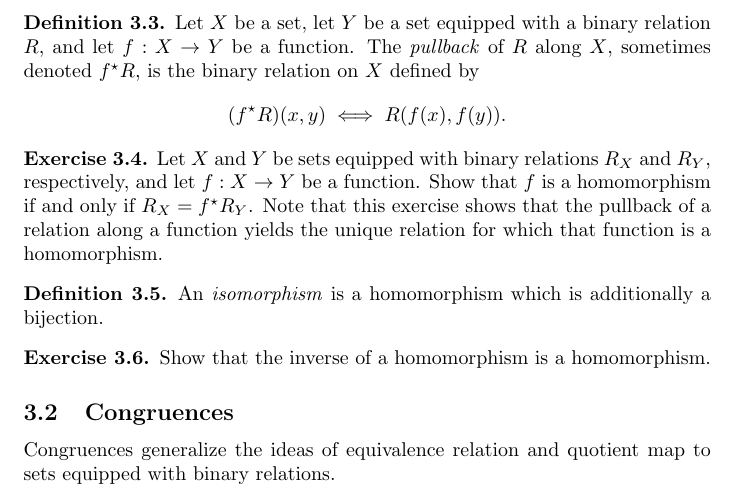
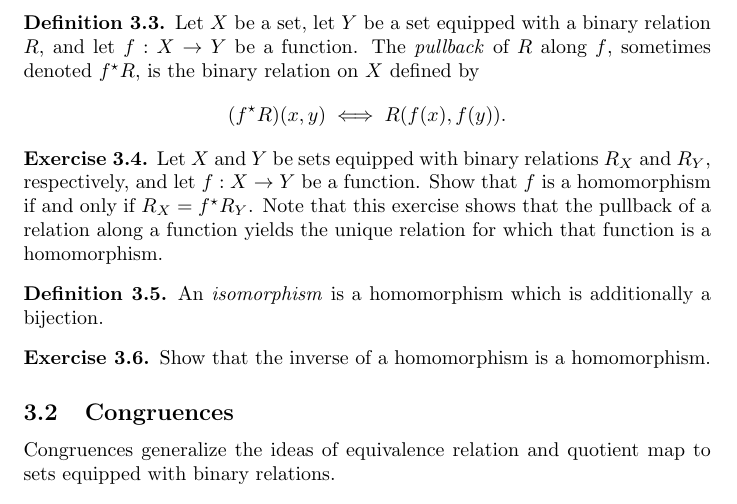
Before and after one commit to MikeHaskel/order-and-cardinality-notes, a LaTeX document (notes.tex): part of page 5 of 7, cut so that both start at the same text. Compiled offline with pdfLaTeX.

Commit message:
typo fix

```diff
--- a/notes.tex
+++ b/notes.tex
@@ -308,7 +308,7 @@ to another.
 \begin{definition}
   Let \(X\) be a set, let \(Y\) be a set equipped with a binary
   relation \(R\), and let \(f:X \to Y\) be a function.  The
-  \defterm{pullback} of \(R\) along \(X\), sometimes denoted \(f^\star
+  \defterm{pullback} of \(R\) along \(f\), sometimes denoted \(f^\star
   R\), is the binary relation on \(X\) defined by
   \[(f^\star R)(x, y) \iff R(f(x), f(y)) \text{.}\]
 \end{definition}
```
